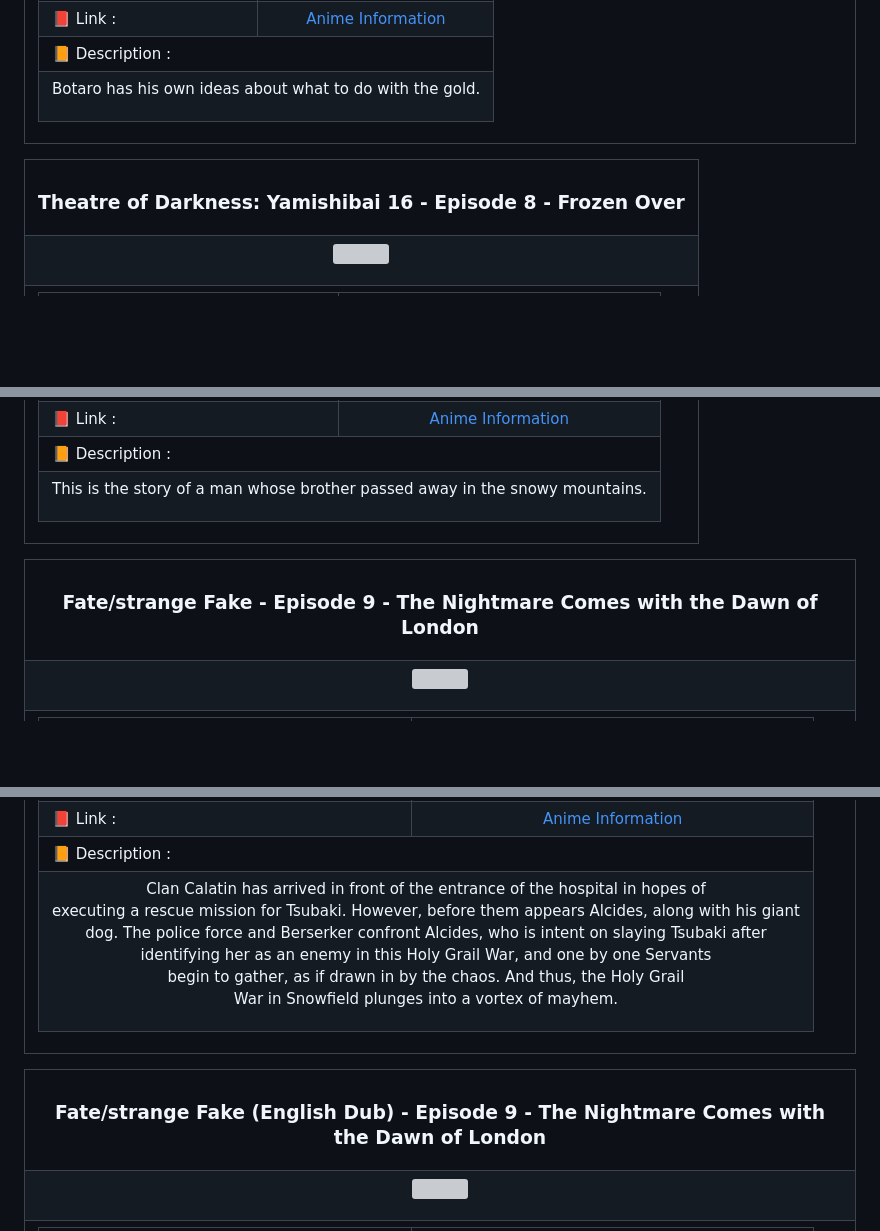
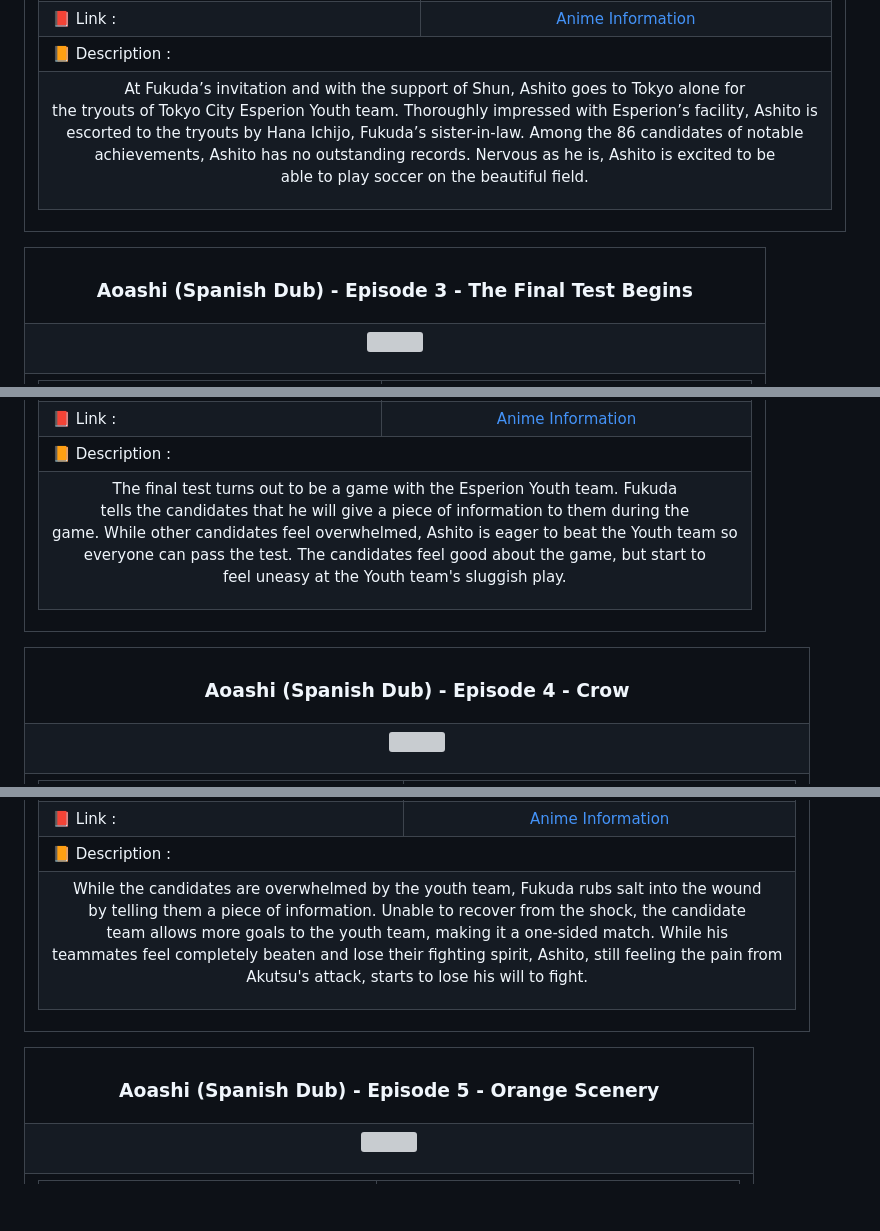
Before and after one commit to azrielbsi/Announcement-Anime, a Markdown page: README.md, 3 parts joined by grey strips. Rendered like a GitHub page; blank space fills up the shorter version; grey boxes are pictures that could not be loaded.

```diff
--- a/README.md
+++ b/README.md
@@ -139,7 +139,7 @@
 <td colspan="2">📙 Description :</td></tr>
 <tr>
 <td colspan="2">
-<p align="center">Botaro has his own ideas about what to do with the gold.</p>
+<p align="center">At Fukuda’s invitation and with the support of Shun, Ashito goes to Tokyo alone for<br>the tryouts of Tokyo City Esperion Youth team. Thoroughly impressed with Esperion’s facility, Ashito is<br>escorted to the tryouts by Hana Ichijo, Fukuda’s sister-in-law. Among the 86 candidates of notable<br>achievements, Ashito has no outstanding records. Nervous as he is, Ashito is excited to be<br>able to play soccer on the beautiful field.</p>
 </td>
 </tr>
 </table>
@@ -149,7 +149,7 @@
 
 <table align="center">
 <tr>
-<th><h3 align="center">Theatre of Darkness: Yamishibai 16 - Episode 8 - Frozen Over</h3></th>
+<th><h3 align="center">Aoashi (Spanish Dub) - Episode 3 - The Final Test Begins</h3></th>
 </tr>
 <tr>
 <td>
@@ -173,7 +173,7 @@
 <td colspan="2">📙 Description :</td></tr>
 <tr>
 <td colspan="2">
-<p align="center">This is the story of a man whose brother passed away in the snowy mountains.</p>
+<p align="center">The final test turns out to be a game with the Esperion Youth team. Fukuda<br>tells the candidates that he will give a piece of information to them during the<br>game. While other candidates feel overwhelmed, Ashito is eager to beat the Youth team so<br>everyone can pass the test. The candidates feel good about the game, but start to<br>feel uneasy at the Youth team's sluggish play.</p>
 </td>
 </tr>
 </table>
@@ -183,7 +183,7 @@
 
 <table align="center">
 <tr>
-<th><h3 align="center">Fate/strange Fake - Episode 9 - The Nightmare Comes with the Dawn of London</h3></th>
+<th><h3 align="center">Aoashi (Spanish Dub) - Episode 4 - Crow</h3></th>
 </tr>
 <tr>
 <td>
@@ -207,7 +207,7 @@
 <td colspan="2">📙 Description :</td></tr>
 <tr>
 <td colspan="2">
-<p align="center">Clan Calatin has arrived in front of the entrance of the hospital in hopes of<br>executing a rescue mission for Tsubaki. However, before them appears Alcides, along with his giant<br>dog. The police force and Berserker confront Alcides, who is intent on slaying Tsubaki after<br>identifying her as an enemy in this Holy Grail War, and one by one Servants<br>begin to gather, as if drawn in by the chaos. And thus, the Holy Grail<br>War in Snowfield plunges into a vortex of mayhem.</p>
+<p align="center">While the candidates are overwhelmed by the youth team, Fukuda rubs salt into the wound<br>by telling them a piece of information. Unable to recover from the shock, the candidate<br>team allows more goals to the youth team, making it a one-sided match. While his<br>teammates feel completely beaten and lose their fighting spirit, Ashito, still feeling the pain from<br>Akutsu's attack, starts to lose his will to fight.</p>
 </td>
 </tr>
 </table>
@@ -217,7 +217,7 @@
 
 <table align="center">
 <tr>
-<th><h3 align="center">Fate/strange Fake (English Dub) - Episode 9 - The Nightmare Comes with the Dawn of London</h3></th>
+<th><h3 align="center">Aoashi (Spanish Dub) - Episode 5 - Orange Scenery</h3></th>
 </tr>
 <tr>
 <td>
```
Also changed, not shown: other parts of README.md (+95 -95 lines).
